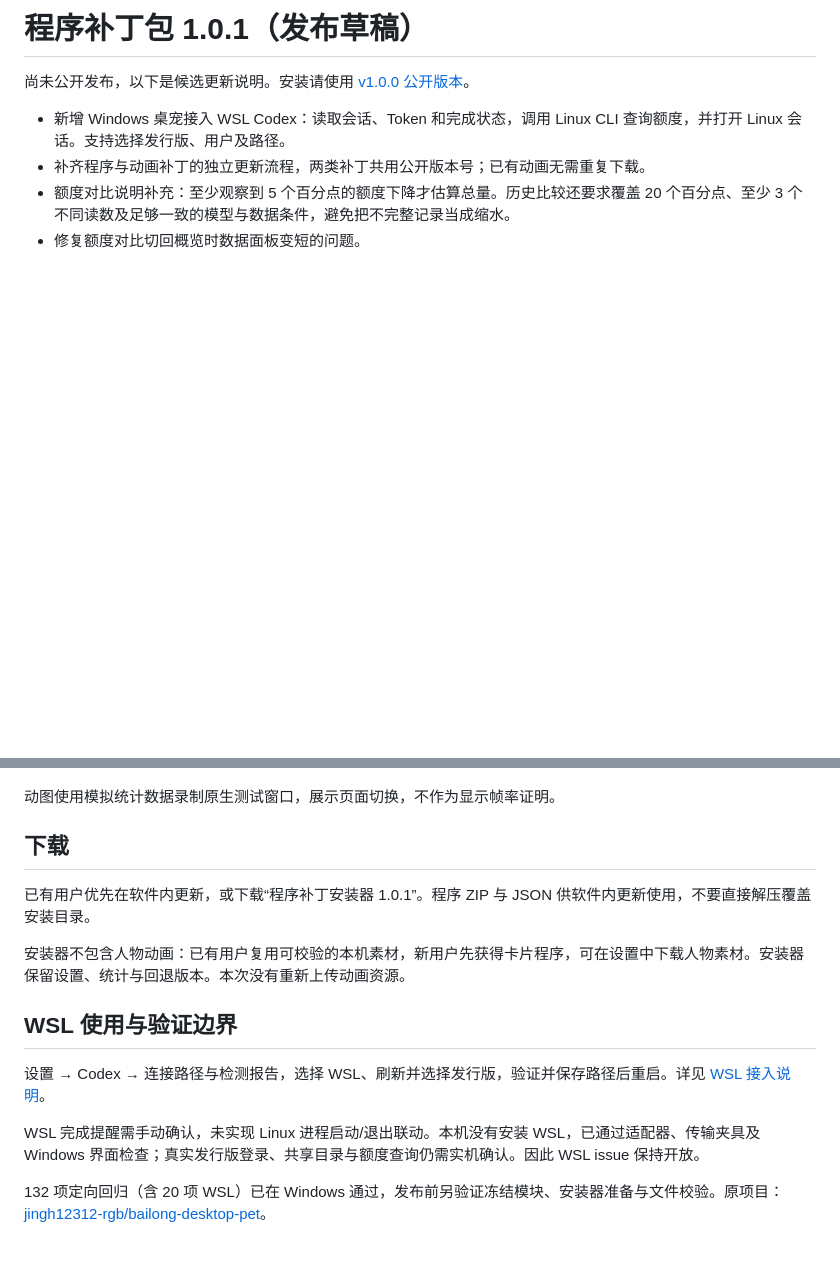
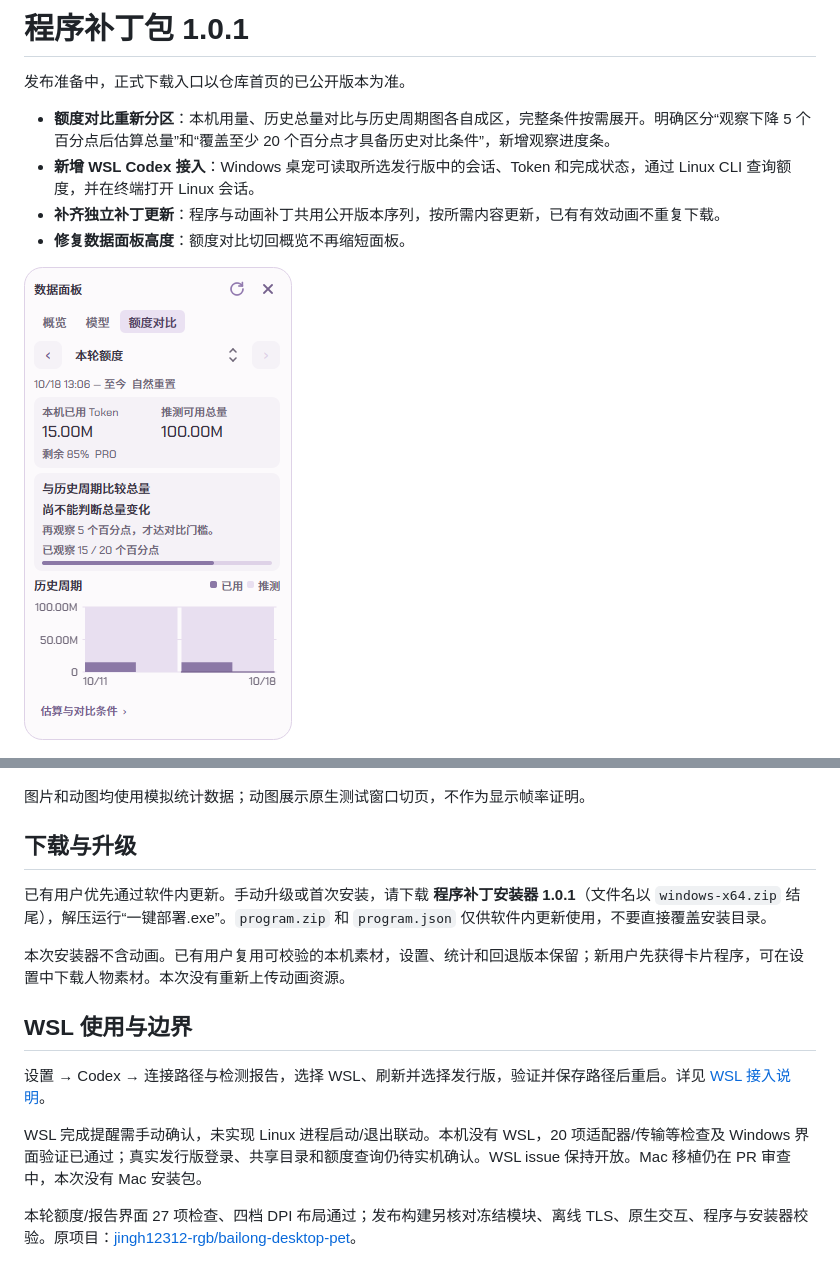
Before and after one commit to ChenDeXin93/codex-bailong-desktop-pet, a Markdown page: 发布说明/v1.0.1.md, 2 parts joined by grey strips. Drawn GitHub-style; pictures changed too: docs/media/quota-compare-1.0.1.png (added); blank space fills up the shorter version.

Commit message:
Include clearer quota comparison layout in v1.0.1 patch

```diff
--- a/发布说明/v1.0.1.md
+++ b/发布说明/v1.0.1.md
@@ -1,26 +1,28 @@
-# 程序补丁包 1.0.1（发布草稿）
+# 程序补丁包 1.0.1
 
-尚未公开发布，以下是候选更新说明。安装请使用 [v1.0.0 公开版本](https://github.com/Wunsch2048/codex-bailong-desktop-pet/releases/tag/v1.0.0)。
+发布准备中，正式下载入口以仓库首页的已公开版本为准。
 
-- 新增 Windows 桌宠接入 WSL Codex：读取会话、Token 和完成状态，调用 Linux CLI 查询额度，并打开 Linux 会话。支持选择发行版、用户及路径。
-- 补齐程序与动画补丁的独立更新流程，两类补丁共用公开版本号；已有动画无需重复下载。
-- 额度对比说明补充：至少观察到 5 个百分点的额度下降才估算总量。历史比较还要求覆盖 20 个百分点、至少 3 个不同读数及足够一致的模型与数据条件，避免把不完整记录当成缩水。
-- 修复额度对比切回概览时数据面板变短的问题。
+- **额度对比重新分区**：本机用量、历史总量对比与历史周期图各自成区，完整条件按需展开。明确区分“观察下降 5 个百分点后估算总量”和“覆盖至少 20 个百分点才具备历史对比条件”，新增观察进度条。
+- **新增 WSL Codex 接入**：Windows 桌宠可读取所选发行版中的会话、Token 和完成状态，通过 Linux CLI 查询额度，并在终端打开 Linux 会话。
+- **补齐独立补丁更新**：程序与动画补丁共用公开版本序列，按所需内容更新，已有有效动画不重复下载。
+- **修复数据面板高度**：额度对比切回概览不再缩短面板。
+
+![额度对比新排版](../docs/media/quota-compare-1.0.1.png)
 
 ![数据面板切换](../docs/media/data-panel-1.0.1.gif)
 
-动图使用模拟统计数据录制原生测试窗口，展示页面切换，不作为显示帧率证明。
+图片和动图均使用模拟统计数据；动图展示原生测试窗口切页，不作为显示帧率证明。
 
-## 下载
+## 下载与升级
 
-已有用户优先在软件内更新，或下载“程序补丁安装器 1.0.1”。程序 ZIP 与 JSON 供软件内更新使用，不要直接解压覆盖安装目录。
+已有用户优先通过软件内更新。手动升级或首次安装，请下载 **程序补丁安装器 1.0.1**（文件名以 `windows-x64.zip` 结尾），解压运行“一键部署.exe”。`program.zip` 和 `program.json` 仅供软件内更新使用，不要直接覆盖安装目录。
 
-安装器不包含人物动画：已有用户复用可校验的本机素材，新用户先获得卡片程序，可在设置中下载人物素材。安装器保留设置、统计与回退版本。本次没有重新上传动画资源。
+本次安装器不含动画。已有用户复用可校验的本机素材，设置、统计和回退版本保留；新用户先获得卡片程序，可在设置中下载人物素材。本次没有重新上传动画资源。
 
-## WSL 使用与验证边界
+## WSL 使用与边界
 
 设置 → Codex → 连接路径与检测报告，选择 WSL、刷新并选择发行版，验证并保存路径后重启。详见 [WSL 接入说明](https://github.com/Wunsch2048/codex-bailong-desktop-pet/blob/main/docs/WSL.md)。
 
-WSL 完成提醒需手动确认，未实现 Linux 进程启动/退出联动。本机没有安装 WSL，已通过适配器、传输夹具及 Windows 界面检查；真实发行版登录、共享目录与额度查询仍需实机确认。因此 WSL issue 保持开放。
+WSL 完成提醒需手动确认，未实现 Linux 进程启动/退出联动。本机没有 WSL，20 项适配器/传输等检查及 Windows 界面验证已通过；真实发行版登录、共享目录和额度查询仍待实机确认。WSL issue 保持开放。Mac 移植仍在 PR 审查中，本次没有 Mac 安装包。
 
-132 项定向回归（含 20 项 WSL）已在 Windows 通过，发布前另验证冻结模块、安装器准备与文件校验。原项目：[jingh12312-rgb/bailong-desktop-pet](https://github.com/jingh12312-rgb/bailong-desktop-pet)。
+本轮额度/报告界面 27 项检查、四档 DPI 布局通过；发布构建另核对冻结模块、离线 TLS、原生交互、程序与安装器校验。原项目：[jingh12312-rgb/bailong-desktop-pet](https://github.com/jingh12312-rgb/bailong-desktop-pet)。
```
Also changed, not shown: docs/releases/v1.0.1.md (+15 -13 lines), 4 other files.
